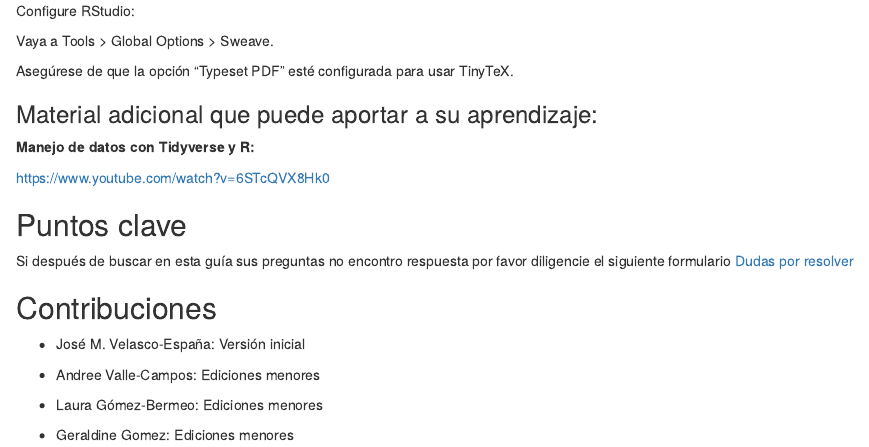
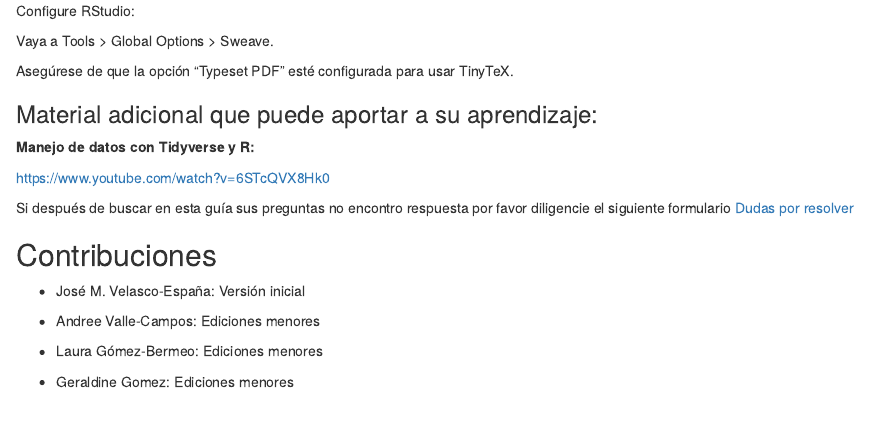
Before and after one commit to epiverse-trace/epitkit, an R Markdown document (episodes/Banco_errores.Rmd): the page in a window 1100 px wide, from 10240 px down. Rendered offline with R 4.5, knitr and Pandoc, with nearby package versions; common packages that the code uses without loading them are loaded.

Commit message:
Update episodes/Banco_errores.Rmd
Co-authored-by: Andree Valle Campos <avallecam@gmail.com>

```diff
--- a/episodes/Banco_errores.Rmd
+++ b/episodes/Banco_errores.Rmd
@@ -459,7 +459,6 @@ Asegúrese de que la opción "Typeset PDF" esté configurada para usar TinyTeX.
 <https://www.youtube.com/watch?v=6STcQVX8Hk0>
 
 ::: keypoints
-## Puntos clave
 
 Si después de buscar en esta guía sus preguntas no encontro respuesta por favor diligencie el siguiente formulario [Dudas por resolver](https://forms.office.com/pages/responsepage.aspx?id=Dpn32j-KnECbdipUdQmAAMjWJqHZ8P1DkQQdb07M30RUOEY5N1U1UDFYMExGMzFHRkRKT1BTRTFRWS4u&route=shorturl&sid=6a94f23c-049c-4f54-9732-fc25789059b3){.uri}
 :::
```
